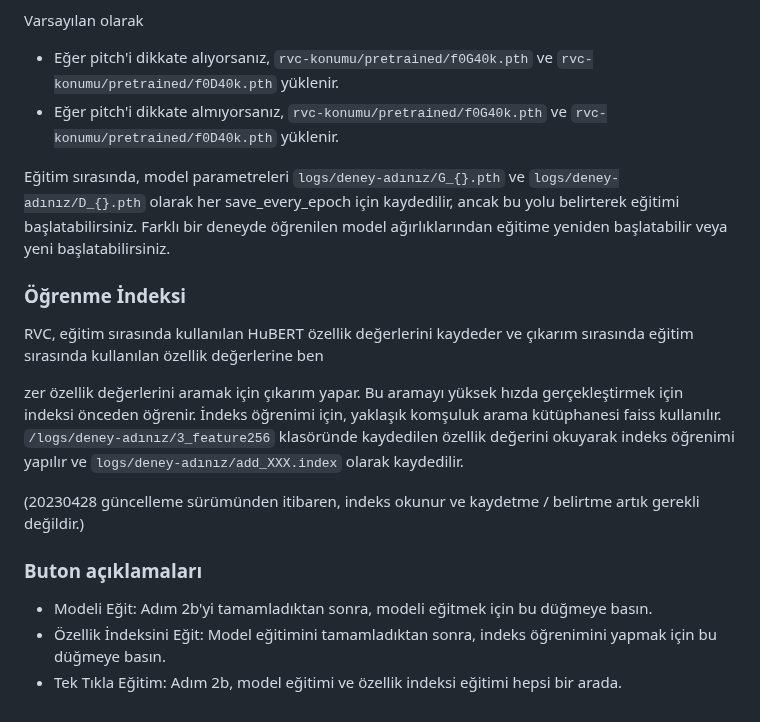
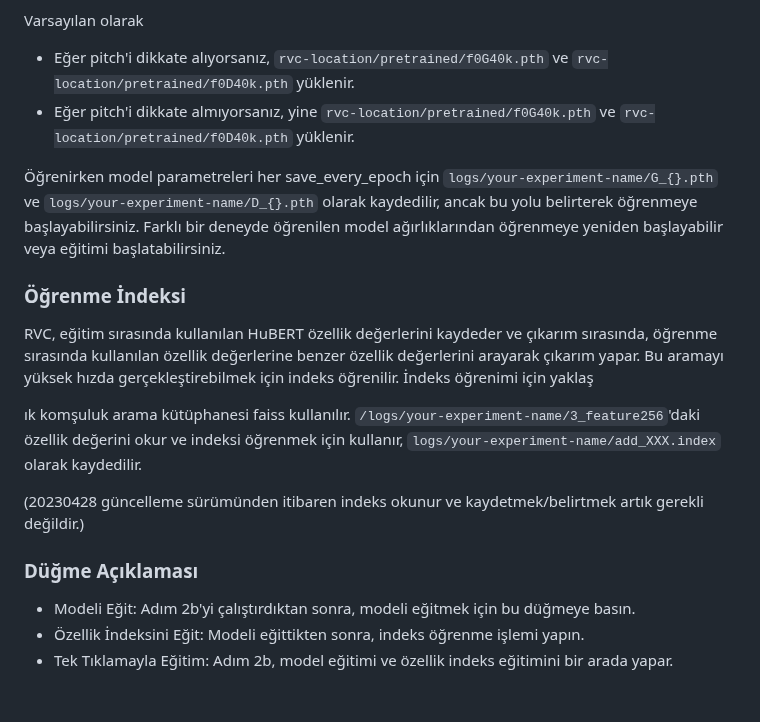
Before and after one commit to RVC-Project/Retrieval-based-Voice-Conversion-WebUI, a Markdown page: docs/tr/training_tips_tr.md, the part around one of its changes. Drawn GitHub-style.

```diff
--- a/docs/tr/training_tips_tr.md
+++ b/docs/tr/training_tips_tr.md
@@ -49,20 +48,20 @@ RVC, modeli 0'dan değil önceden eğitilmiş ağırlıklardan başlayarak eğit
 
 Varsayılan olarak
 
-- Eğer pitch'i dikkate alıyorsanız, `rvc-konumu/pretrained/f0G40k.pth` ve `rvc-konumu/pretrained/f0D40k.pth` yüklenir.
-- Eğer pitch'i dikkate almıyorsanız, `rvc-konumu/pretrained/f0G40k.pth` ve `rvc-konumu/pretrained/f0D40k.pth` yüklenir.
+- Eğer pitch'i dikkate alıyorsanız, `rvc-location/pretrained/f0G40k.pth` ve `rvc-location/pretrained/f0D40k.pth` yüklenir.
+- Eğer pitch'i dikkate almıyorsanız, yine `rvc-location/pretrained/f0G40k.pth` ve `rvc-location/pretrained/f0D40k.pth` yüklenir.
 
-Eğitim sırasında, model parametreleri `logs/deney-adınız/G_{}.pth` ve `logs/deney-adınız/D_{}.pth` olarak her save_every_epoch için kaydedilir, ancak bu yolu belirterek eğitimi başlatabilirsiniz. Farklı bir deneyde öğrenilen model ağırlıklarından eğitime yeniden başlatabilir veya yeni başlatabilirsiniz.
+Öğrenirken model parametreleri her save_every_epoch için `logs/your-experiment-name/G_{}.pth` ve `logs/your-experiment-name/D_{}.pth` olarak kaydedilir, ancak bu yolu belirterek öğrenmeye başlayabilirsiniz. Farklı bir deneyde öğrenilen model ağırlıklarından öğrenmeye yeniden başlayabilir veya eğitimi başlatabilirsiniz.
 
 ### Öğrenme İndeksi
-RVC, eğitim sırasında kullanılan HuBERT özellik değerlerini kaydeder ve çıkarım sırasında eğitim sırasında kullanılan özellik değerlerine ben
+RVC, eğitim sırasında kullanılan HuBERT özellik değerlerini kaydeder ve çıkarım sırasında, öğrenme sırasında kullanılan özellik değerlerine benzer özellik değerlerini arayarak çıkarım yapar. Bu aramayı yüksek hızda gerçekleştirebilmek için indeks öğrenilir.
+İndeks öğrenimi için yaklaş
 
-zer özellik değerlerini aramak için çıkarım yapar. Bu aramayı yüksek hızda gerçekleştirmek için indeksi önceden öğrenir.
-İndeks öğrenimi için, yaklaşık komşuluk arama kütüphanesi faiss kullanılır. `/logs/deney-adınız/3_feature256` klasöründe kaydedilen özellik değerini okuyarak indeks öğrenimi yapılır ve `logs/deney-adınız/add_XXX.index` olarak kaydedilir.
+ık komşuluk arama kütüphanesi faiss kullanılır. `/logs/your-experiment-name/3_feature256`'daki özellik değerini okur ve indeksi öğrenmek için kullanır, `logs/your-experiment-name/add_XXX.index` olarak kaydedilir.
 
-(20230428 güncelleme sürümünden itibaren, indeks okunur ve kaydetme / belirtme artık gerekli değildir.)
+(20230428 güncelleme sürümünden itibaren indeks okunur ve kaydetmek/belirtmek artık gerekli değildir.)
 
-### Buton açıklamaları
-- Modeli Eğit: Adım 2b'yi tamamladıktan sonra, modeli eğitmek için bu düğmeye basın.
-- Özellik İndeksini Eğit: Model eğitimini tamamladıktan sonra, indeks öğrenimini yapmak için bu düğmeye basın.
-- Tek Tıkla Eğitim: Adım 2b, model eğitimi ve özellik indeksi eğitimi hepsi bir arada.
+### Düğme Açıklaması
+- Modeli Eğit: Adım 2b'yi çalıştırdıktan sonra, modeli eğitmek için bu düğmeye basın.
+- Özellik İndeksini Eğit: Modeli eğittikten sonra, indeks öğrenme işlemi yapın.
+- Tek Tıklamayla Eğitim: Adım 2b, model eğitimi ve özellik indeks eğitimini bir arada yapar.
```
Also changed, not shown: other parts of docs/tr/training_tips_tr.md (+25 -26 lines).
